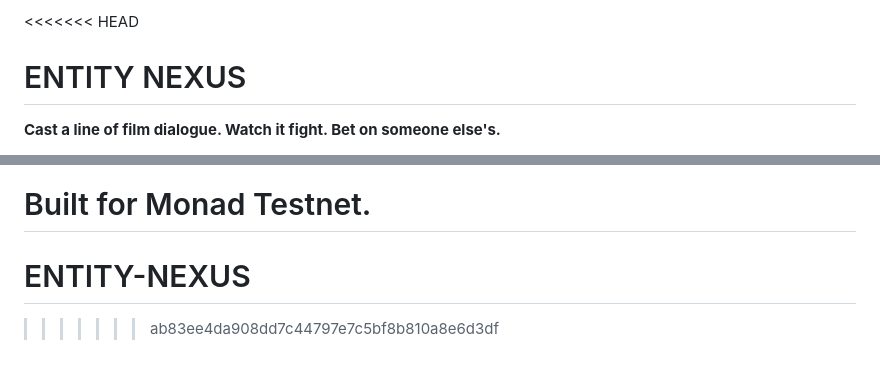
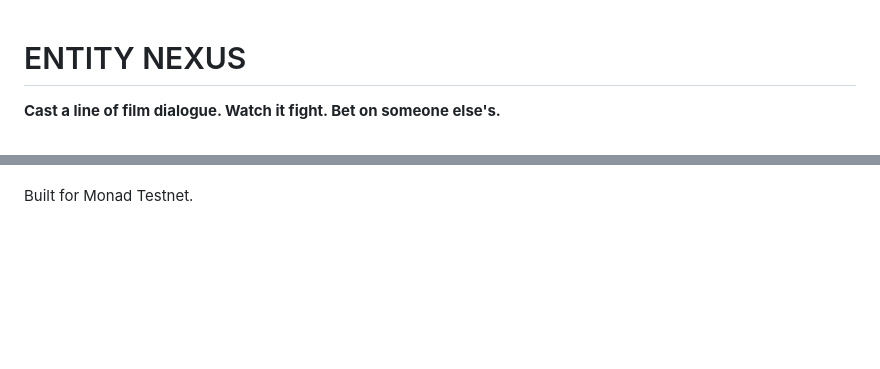
Before and after one commit to ajayXcode/ENTITY-NEXUS, a Markdown page: README.md, 2 parts joined by grey strips. GitHub-like rendering; blank space fills up the shorter version.

Commit message:
Fix merge conflicts in README.md

```diff
--- a/README.md
+++ b/README.md
@@ -1,4 +1,3 @@
-<<<<<<< HEAD
 # ENTITY NEXUS
 
 **Cast a line of film dialogue. Watch it fight. Bet on someone else's.**
@@ -490,6 +489,3 @@ entity-nexus.css dialogues.css wallet.css champions.css matchup.css
   left alone on purpose.
 
 Built for Monad Testnet.
-=======
-# ENTITY-NEXUS
->>>>>>> ab83ee4da908dd7c44797e7c5bf8b810a8e6d3df
```
